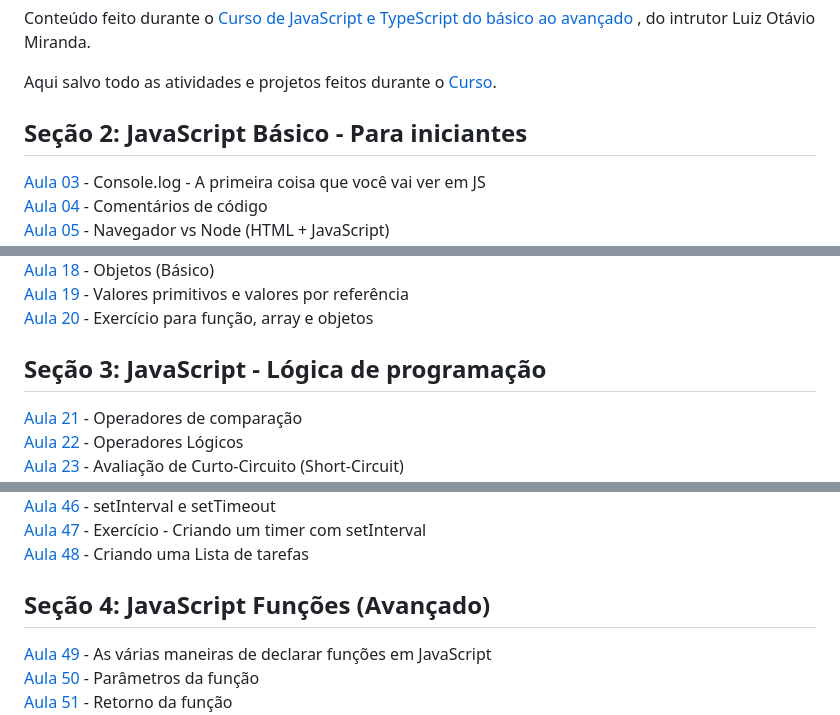
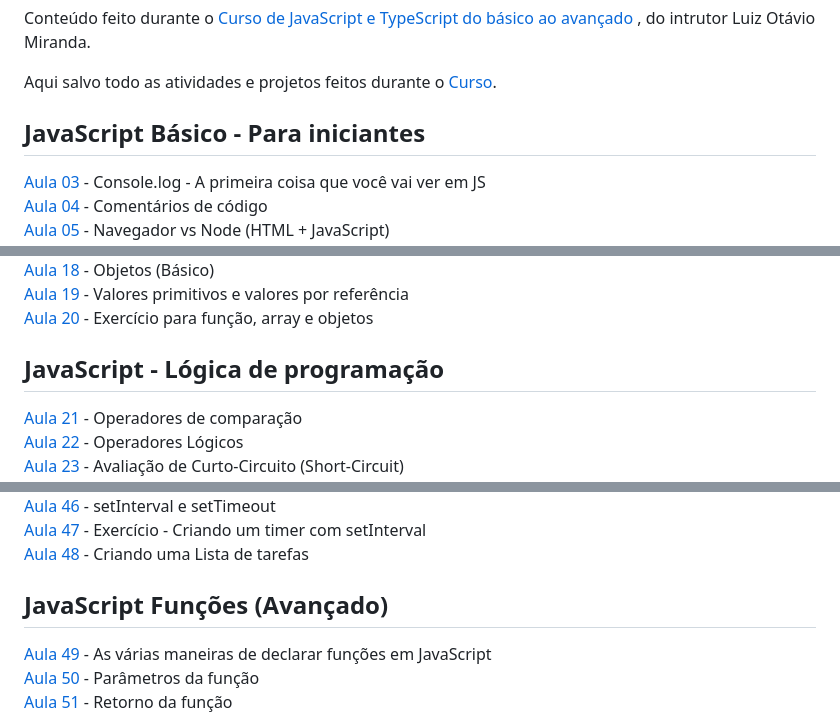
Before and after one commit to iyeskett/curso-de-JavaScript-e-TypeScript-do-basico-ao-avancado, a Markdown page: README.md, 3 parts joined by grey strips. Drawn GitHub-style.

```diff
--- a/README.md
+++ b/README.md
@@ -6,7 +6,7 @@ Conteúdo feito durante o [Curso de JavaScript e TypeScript do básico ao avanç
 Aqui salvo todo as atividades e projetos feitos durante o [Curso](https://www.udemy.com/course/curso-de-javascript-moderno-do-basico-ao-avancado/
 ).
 
-## Seção 2: JavaScript Básico - Para iniciantes
+## JavaScript Básico - Para iniciantes
 [Aula 03](aula03/) - Console.log - A primeira coisa que você vai ver em JS
 [Aula 04](aula04/) - Comentários de código
 [Aula 05](aula05/) - Navegador vs Node (HTML + JavaScript)
@@ -26,7 +26,7 @@ Aqui salvo todo as atividades e projetos feitos durante o [Curso](https://www.ud
 [Aula 19](aula19/) - Valores primitivos e valores por referência
 [Aula 20](aula20/) - Exercício para função, array e objetos
 
-## Seção 3: JavaScript - Lógica de programação
+## JavaScript - Lógica de programação
 [Aula 21](aula21/) - Operadores de comparação
 [Aula 22](aula22/) - Operadores Lógicos
 [Aula 23](aula23/) - Avaliação de Curto-Circuito (Short-Circuit)
@@ -56,7 +56,7 @@ Aqui salvo todo as atividades e projetos feitos durante o [Curso](https://www.ud
 [Aula 47](aula47/) - Exercício - Criando um timer com setInterval
 [Aula 48](aula48/) - Criando uma Lista de tarefas
 
-## Seção 4: JavaScript Funções (Avançado)
+## JavaScript Funções (Avançado)
 [Aula 49](aula49/) - As várias maneiras de declarar funções em JavaScript
 [Aula 50](aula50/) - Parâmetros da função
 [Aula 51](aula51/) - Retorno da função
```
Also changed, not shown: other parts of README.md (+1 -1 lines).
